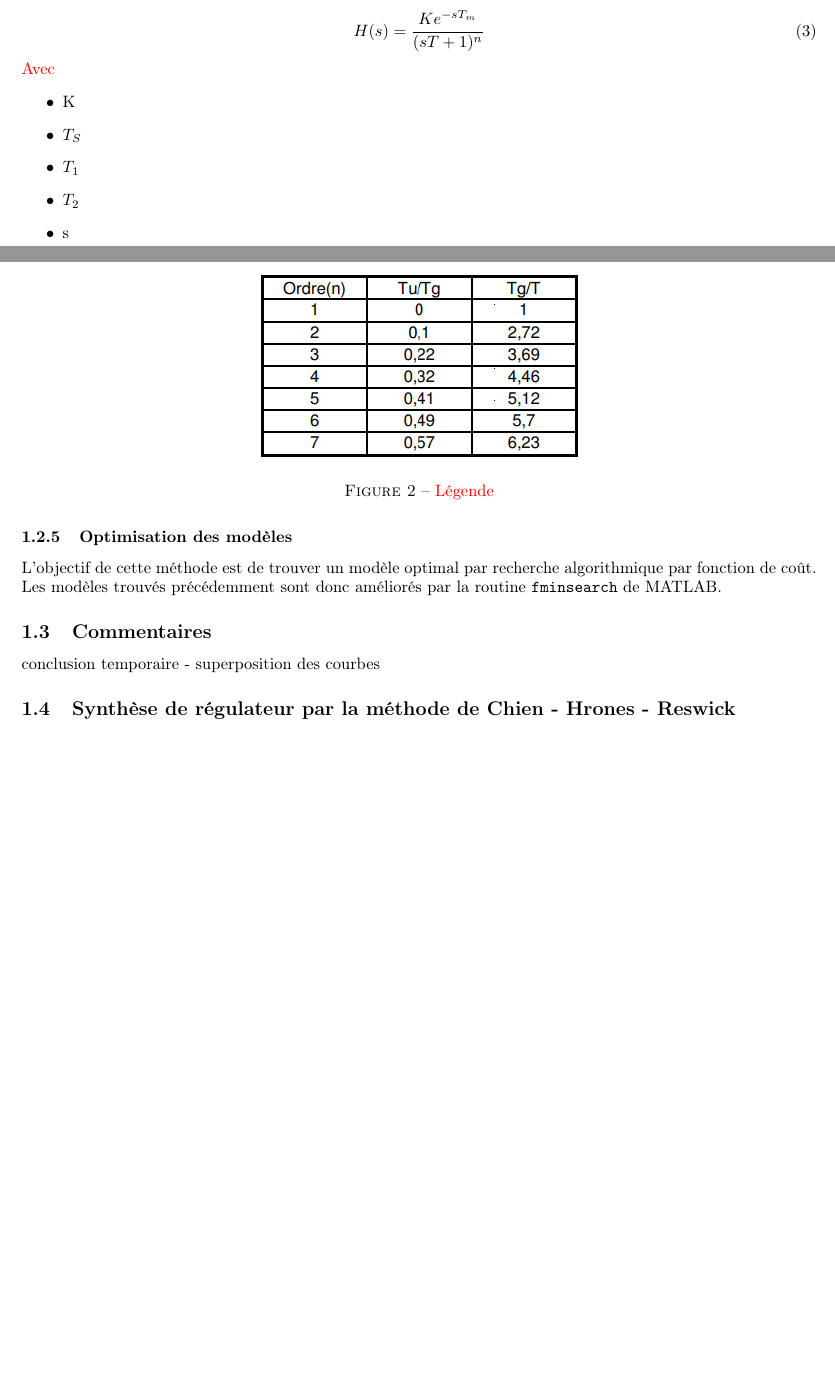
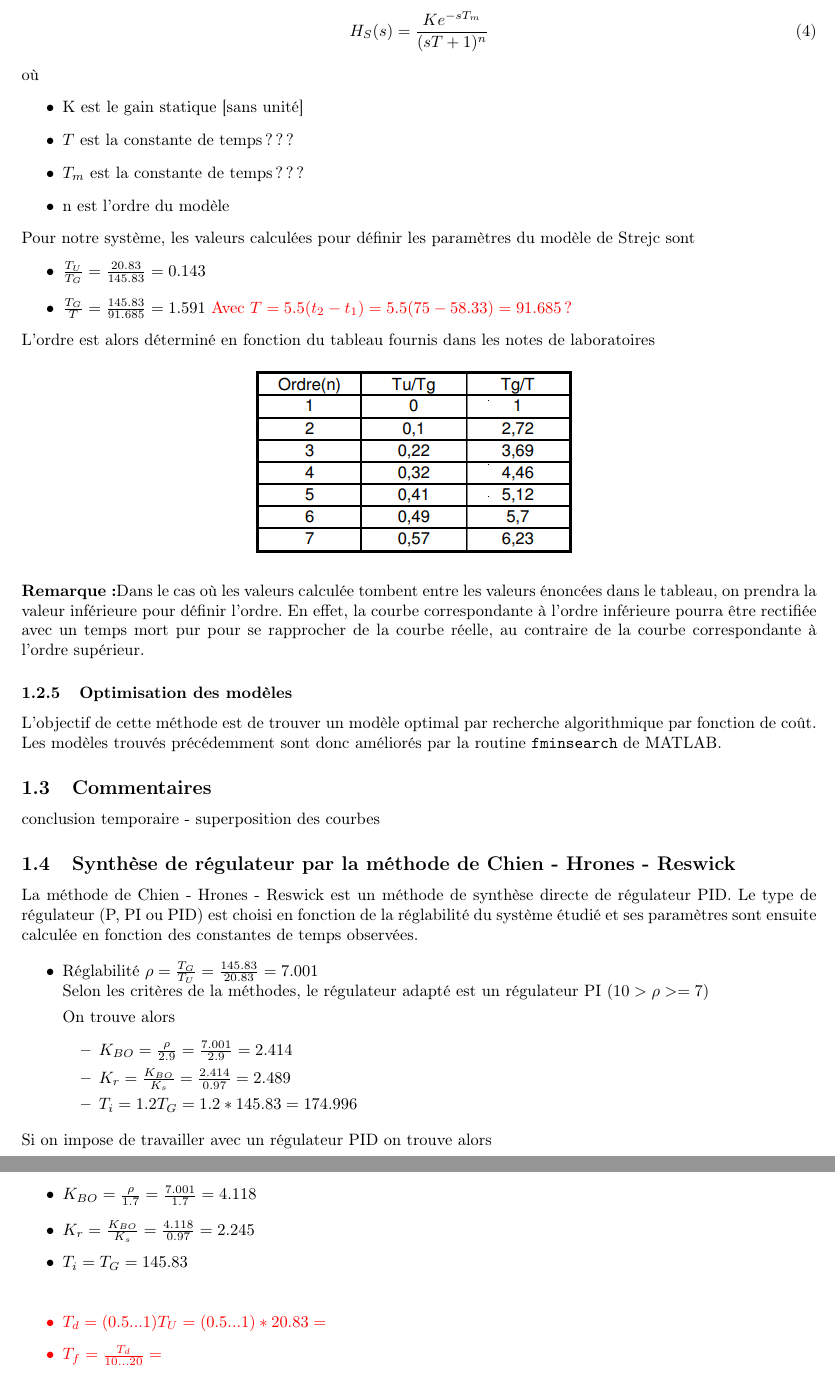
Before and after one commit to EmileAlbert/Rapport_Autom, a LaTeX document (Rapport.tex, which reads Seance_1.tex): two parts of pages 4 and 5 of 5 before the commit and two parts of pages 5 and 6 of 6 after it, joined at a grey line, cut so that both start at the same text, the shorter picture padded with empty space. Compiled offline with pdfLaTeX.

Commit message:
Add Model computation and CHR computation

```diff
--- a/Seance_1.tex
+++ b/Seance_1.tex
@@ -80,18 +110,26 @@ H(s) = \frac{K e^{-s T_{m}}}{(sT_{1} + 1) (sT_{2} + 1)}
 \begin{equation}
-H(s) = \frac{K e^{-s T_{m}}}{(sT + 1)^{n}}
+H_{S}(s) = \frac{K e^{-s T_{m}}}{(sT + 1)^{n}}
 \end{equation}
 
-\textcolor{red}{Avec}
+où
 \begin{itemize}
-\item K
-\item $T_{S}$
-\item $T_{1}$
-\item $T_{2}$
-\item s
+\item K est le gain statique [sans unité]
+\item $T$ est la constante de temps ???
+\item $T_{m}$ est la constante de temps ???
+\item n est l'ordre du modèle
 \end{itemize}
 
-\fig{Stejc_table.png}{1}{\textcolor{red}{Légende}}
+Pour notre système, les valeurs calculées pour définir les paramètres du modèle de Strejc sont
+\begin{itemize}
+\item $\frac{T_{U}}{T_{G}} = \frac{20.83}{145.83} = 0.143$
+\item $\frac{T_{G}}{T} = \frac{145.83}{91.685} = 1.591 $
+\textcolor{red}{Avec $T = 5.5 (t_{2} - t_{1}) = 5.5 (75 - 58.33) = 91.685$ ?}
+\end{itemize}
 
+L'ordre est alors déterminé en fonction du tableau fournis dans les notes de laboratoires
+\fig{Stejc_table.png}{1}{}
+
+\textbf{Remarque :}Dans le cas où les valeurs calculée tombent entre les valeurs énoncées dans le tableau, on prendra la valeur inférieure pour définir l'ordre. En effet, la courbe correspondante à l'ordre inférieure pourra être rectifiée avec un temps mort pur pour se rapprocher de la courbe réelle, au contraire de la courbe correspondante à l'ordre supérieur.
 
 \subsubsection{Optimisation des modèles}
 L'objectif de cette méthode est de trouver un modèle optimal par recherche algorithmique par fonction de coût. Les modèles trouvés précédemment sont donc améliorés par la routine \url{fminsearch} de MATLAB.
@@ -101,3 +139,26 @@ L'objectif de cette méthode est de trouver un modèle optimal par recherche alg
 conclusion temporaire - superposition des courbes
 
 \subsection{Synthèse de régulateur par la méthode de Chien - Hrones - Reswick}
+La méthode de Chien - Hrones - Reswick est un méthode de synthèse directe de régulateur PID. Le type de régulateur (P, PI ou PID) est choisi en fonction de la réglabilité du système étudié et ses paramètres sont ensuite calculée en fonction des constantes de temps observées.
+
+\begin{itemize}
+\item Réglabilité $\rho = \frac{T_{G}}{T_{U}} = \frac{145.83}{20.83} = 7.001$\\
+Selon les critères de la méthodes, le régulateur adapté est un régulateur PI ($10 > \rho >= 7$)
+
+On trouve alors
+\begin{itemize}
+\item $K_{BO} = \frac{\rho}{2.9} = \frac{7.001}{2.9} = 2.414$
+\item $K_{r} = \frac{K_{BO}}{K_{s}} = \frac{2.414}{0.97} = 2.489$
+\item $T_{i} = 1.2T_{G} = 1.2*145.83 = 174.996$
+\end{itemize}
+\end{itemize}
+
+Si on impose de travailler avec un régulateur PID on trouve alors
+\begin{itemize}
+\item $K_{BO} = \frac{\rho}{1.7} = \frac{7.001}{1.7} = 4.118$
+\item $K_{r} = \frac{K_{BO}}{K_{s}} = \frac{4.118}{0.97} = 2.245$
+\item $T_{i} = T_{G} = 145.83$
+
+\textcolor{red}{\item $T_{d} = (0.5...1)T_{U} = (0.5...1)*20.83 = $
+\item $T_{f} = \frac{T_{d}}{10...20} = $}
+\end{itemize}
```
Also changed, not shown: Rapport.pdf, Seance_1.tex (64 more changed lines), 2 other files.
